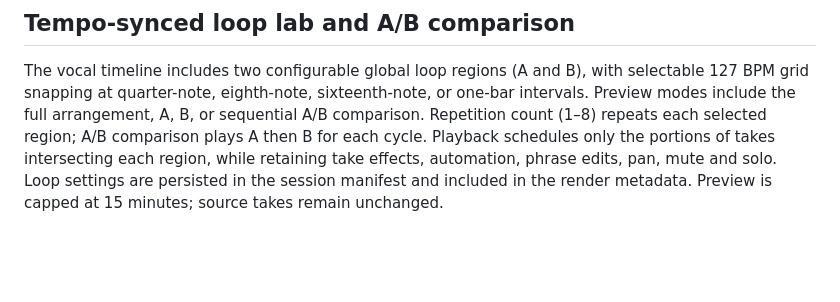
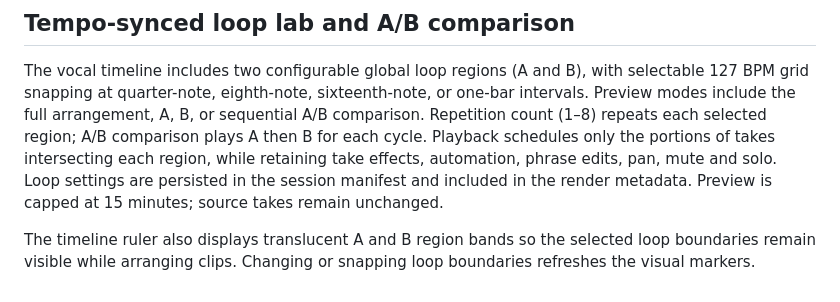
Before and after one commit to godsun108/turbo-foundry, a Markdown page: music-foundry/README.md, the part around the change. Drawn GitHub-style; blank space fills up the shorter version.

Commit message:
Document visible A/B loop region markers

```diff
--- a/music-foundry/README.md
+++ b/music-foundry/README.md
@@ -180,3 +180,5 @@ The browser timeline supports per-take mute/solo and per-layer mute/solo. Layer
 ## Tempo-synced loop lab and A/B comparison
 
 The vocal timeline includes two configurable global loop regions (A and B), with selectable 127 BPM grid snapping at quarter-note, eighth-note, sixteenth-note, or one-bar intervals. Preview modes include the full arrangement, A, B, or sequential A/B comparison. Repetition count (1–8) repeats each selected region; A/B comparison plays A then B for each cycle. Playback schedules only the portions of takes intersecting each region, while retaining take effects, automation, phrase edits, pan, mute and solo. Loop settings are persisted in the session manifest and included in the render metadata. Preview is capped at 15 minutes; source takes remain unchanged.
+
+The timeline ruler also displays translucent A and B region bands so the selected loop boundaries remain visible while arranging clips. Changing or snapping loop boundaries refreshes the visual markers.
```
